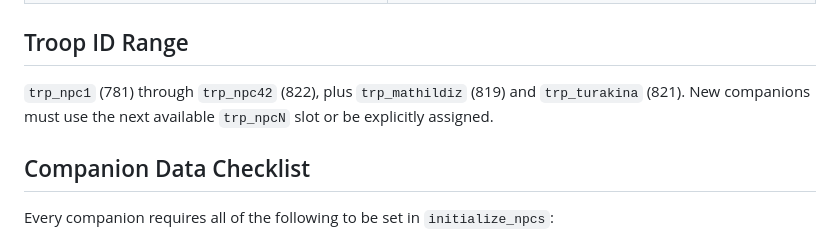
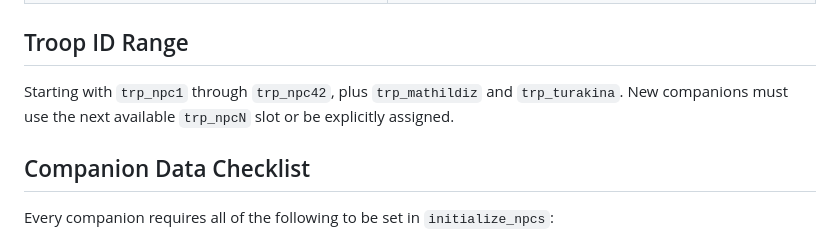
Before and after one commit to buttersnew/aut_caesar_aut_nihil, a Markdown page: .github/agents/companion_creator.md, the part around the change. Drawn GitHub-style.

Commit message:
Clarify troop ID range description in companion_creator documentation

```diff
--- a/.github/agents/companion_creator.md
+++ b/.github/agents/companion_creator.md
@@ -24,7 +24,7 @@ Always read `docs/companions.md` first. It is the authoritative overview of all
 | Culture faction IDs (`fac_culture_*`) | `module_system/module_factions.py` |
 
 ## Troop ID Range
-`trp_npc1` (781) through `trp_npc42` (822), plus `trp_mathildiz` (819) and `trp_turakina` (821). New companions must use the next available `trp_npcN` slot or be explicitly assigned.
+Starting with `trp_npc1` through `trp_npc42`, plus `trp_mathildiz` and `trp_turakina`. New companions must use the next available `trp_npcN` slot or be explicitly assigned.
 
 ## Companion Data Checklist
 Every companion requires all of the following to be set in `initialize_npcs`:
```
